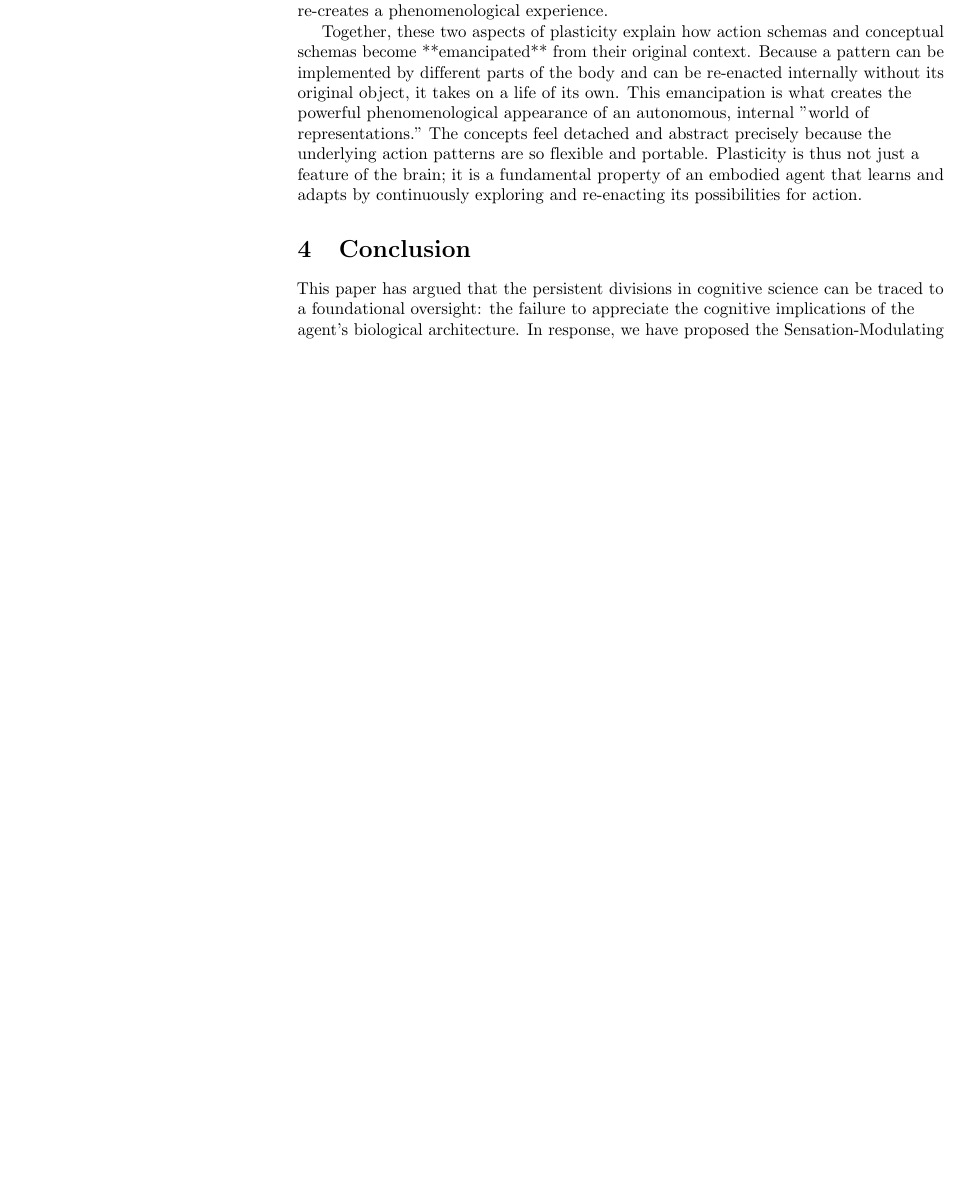
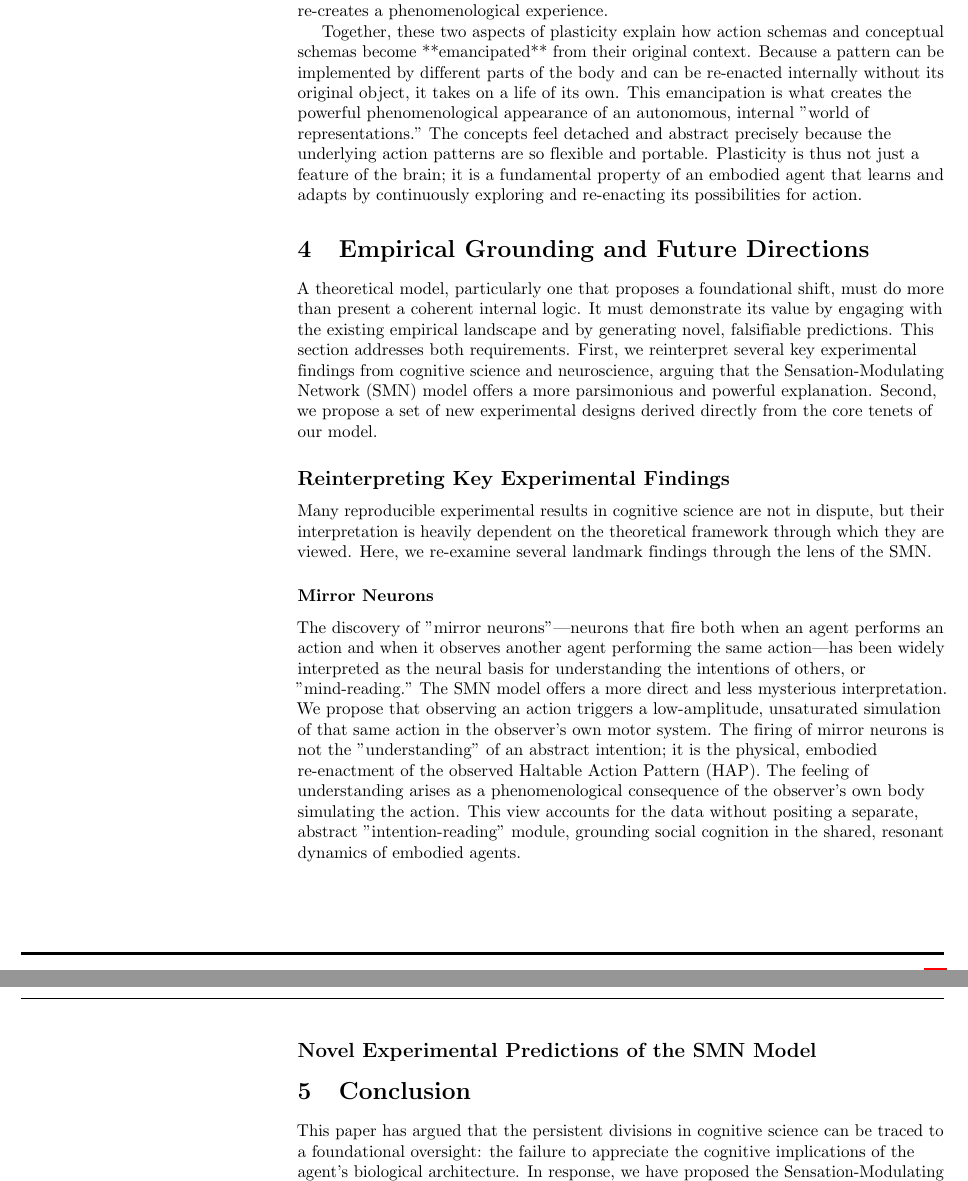
Before and after one commit to gnowgi/memetat, a LaTeX document (main.tex, which reads empirical.tex): part of page 12 of 13 before the commit and two parts of pages 12 and 13 of 14 after it, the two joined at a grey line, cut so that both start at the same text, the shorter picture padded with empty space. Compiled offline with pdfLaTeX.

Commit message:
Add empirical grounding section and reinterpret mirror neurons

```diff
--- /dev/null
+++ b/empirical.tex
@@ -0,0 +1,11 @@
+\section{Empirical Grounding and Future Directions}
+A theoretical model, particularly one that proposes a foundational shift, must do more than present a coherent internal logic. It must demonstrate its value by engaging with the existing empirical landscape and by generating novel, falsifiable predictions. This section addresses both requirements. First, we reinterpret several key experimental findings from cognitive science and neuroscience, arguing that the Sensation-Modulating Network (SMN) model offers a more parsimonious and powerful explanation. Second, we propose a set of new experimental designs derived directly from the core tenets of our model.
+
+\subsection*{Reinterpreting Key Experimental Findings}
+Many reproducible experimental results in cognitive science are not in dispute, but their interpretation is heavily dependent on the theoretical framework through which they are viewed. Here, we re-examine several landmark findings through the lens of the SMN.
+
+\subsubsection*{Mirror Neurons}
+The discovery of "mirror neurons"—neurons that fire both when an agent performs an action and when it observes another agent performing the same action—has been widely interpreted as the neural basis for understanding the intentions of others, or "mind-reading." The SMN model offers a more direct and less mysterious interpretation. We propose that observing an action triggers a low-amplitude, unsaturated simulation of that same action in the observer's own motor system. The firing of mirror neurons is not the "understanding" of an abstract intention; it is the physical, embodied re-enactment of the observed Haltable Action Pattern (HAP). The feeling of understanding arises as a phenomenological consequence of the observer's own body simulating the action. This view accounts for the data without positing a separate, abstract "intention-reading" module, grounding social cognition in the shared, resonant dynamics of embodied agents.
+
+\subsection*{Novel Experimental Predictions of the SMN Model}
+% TODO: Add novel experimental designs here.
```
Also changed, not shown: main.tex (+2 -1 lines).
